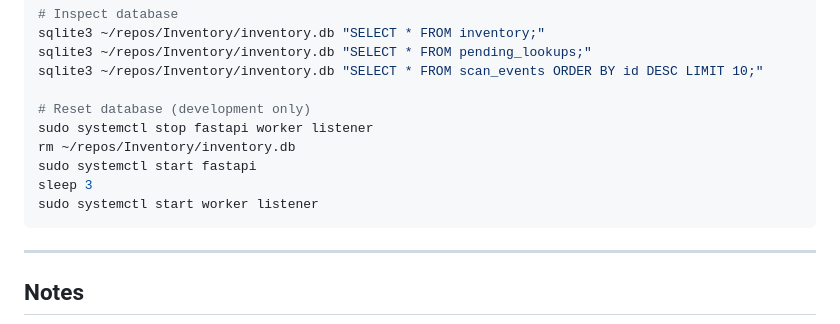
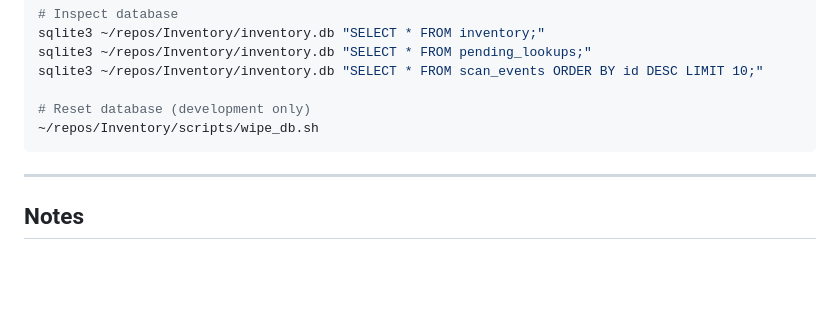
Before and after one commit to FelixFrench/Inventory, a Markdown page: README.md, the part around the change. Rendered like a GitHub page; blank space fills up the shorter version.

````diff
--- a/README.md
+++ b/README.md
@@ -225,11 +225,7 @@ sqlite3 ~/repos/Inventory/inventory.db "SELECT * FROM pending_lookups;"
 sqlite3 ~/repos/Inventory/inventory.db "SELECT * FROM scan_events ORDER BY id DESC LIMIT 10;"
 
 # Reset database (development only)
-sudo systemctl stop fastapi worker listener
-rm ~/repos/Inventory/inventory.db
-sudo systemctl start fastapi
-sleep 3
-sudo systemctl start worker listener
+~/repos/Inventory/scripts/wipe_db.sh
 ```
 
 ---
````
